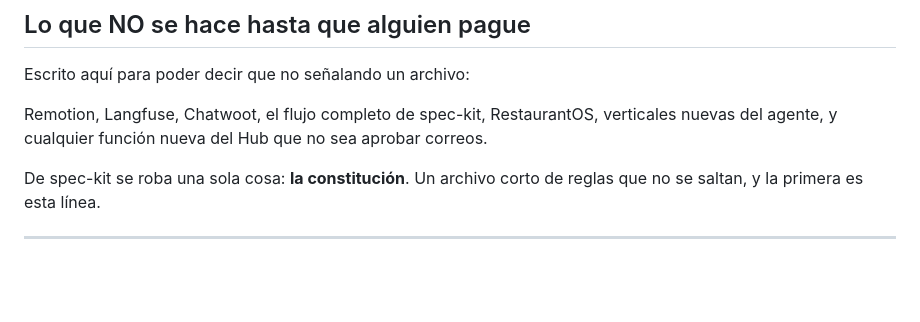
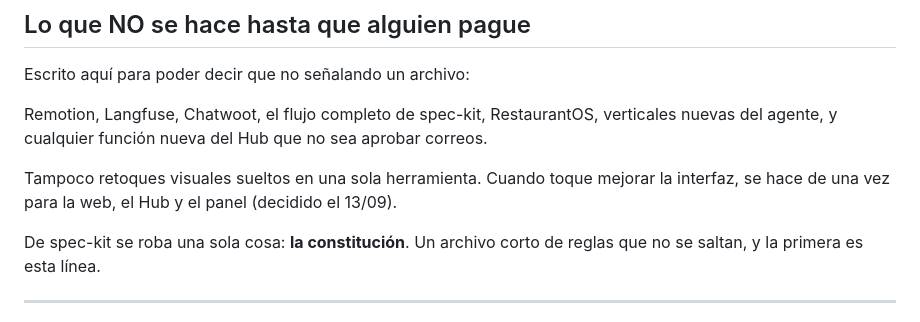
Before and after one commit to tsmluky/Studio32, a Markdown page: notes/CAMINO.md, the part around the change. Rendered like a GitHub page; blank space fills up the shorter version.

Commit message:
notes: se descarta la paleta del panel; cambios visuales solo en bloque
Co-Authored-By: Claude Opus 5 <noreply@anthropic.com>

```diff
--- a/notes/CAMINO.md
+++ b/notes/CAMINO.md
@@ -170,6 +170,9 @@ Escrito aquí para poder decir que no señalando un archivo:
 Remotion, Langfuse, Chatwoot, el flujo completo de spec-kit, RestaurantOS, verticales
 nuevas del agente, y cualquier función nueva del Hub que no sea aprobar correos.
 
+Tampoco retoques visuales sueltos en una sola herramienta. Cuando toque mejorar la
+interfaz, se hace de una vez para la web, el Hub y el panel (decidido el 13/09).
+
 De spec-kit se roba una sola cosa: **la constitución**. Un archivo corto de reglas que no
 se saltan, y la primera es esta línea.
 
```
Also changed, not shown: notes/CONTEXTO.md (+7 -6 lines).
